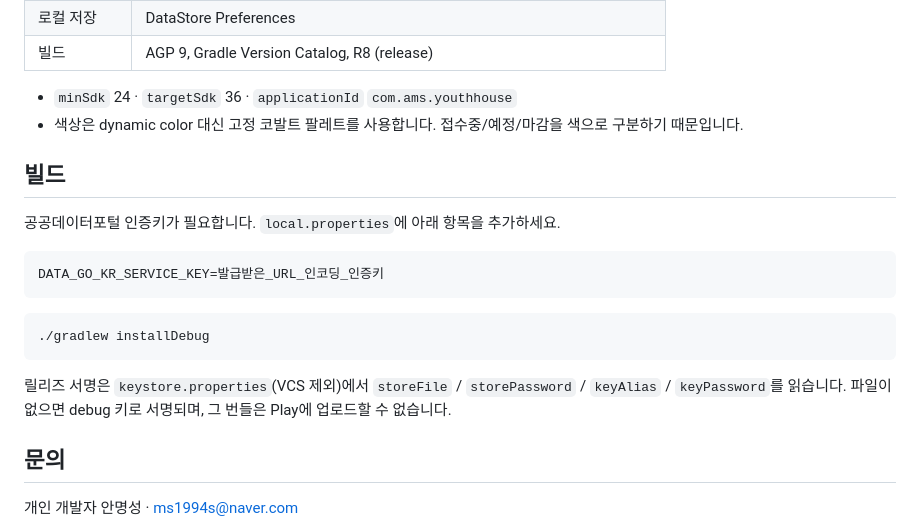
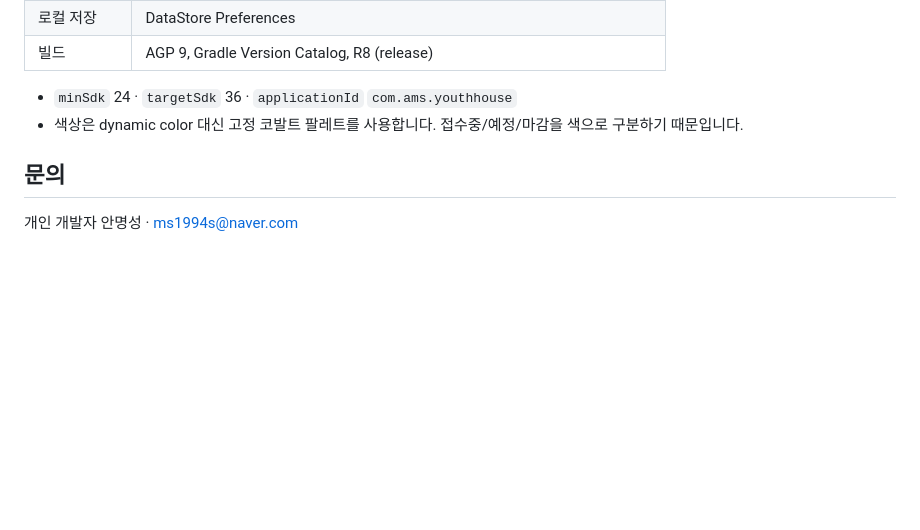
Before and after one commit to MeangSiAn/YouthHouse, a Markdown page: README.md, the part around the change. Rendered like a GitHub page; blank space fills up the shorter version.

````diff
--- a/README.md
+++ b/README.md
@@ -66,20 +66,6 @@ LH와 지방공사가 각자 올리는 공공임대·공공분양 모집공고
 - `minSdk` 24 · `targetSdk` 36 · `applicationId` `com.ams.youthhouse`
 - 색상은 dynamic color 대신 고정 코발트 팔레트를 사용합니다. 접수중/예정/마감을 색으로 구분하기 때문입니다.
 
-## 빌드
-
-공공데이터포털 인증키가 필요합니다. `local.properties`에 아래 항목을 추가하세요.
-
-```properties
-DATA_GO_KR_SERVICE_KEY=발급받은_URL_인코딩_인증키
-```
-
-```bash
-./gradlew installDebug
-```
-
-릴리즈 서명은 `keystore.properties`(VCS 제외)에서 `storeFile` / `storePassword` / `keyAlias` / `keyPassword`를 읽습니다. 파일이 없으면 debug 키로 서명되며, 그 번들은 Play에 업로드할 수 없습니다.
-
 ## 문의
 
 개인 개발자 안명성 · [ms1994s@naver.com](mailto:ms1994s@naver.com)
````
